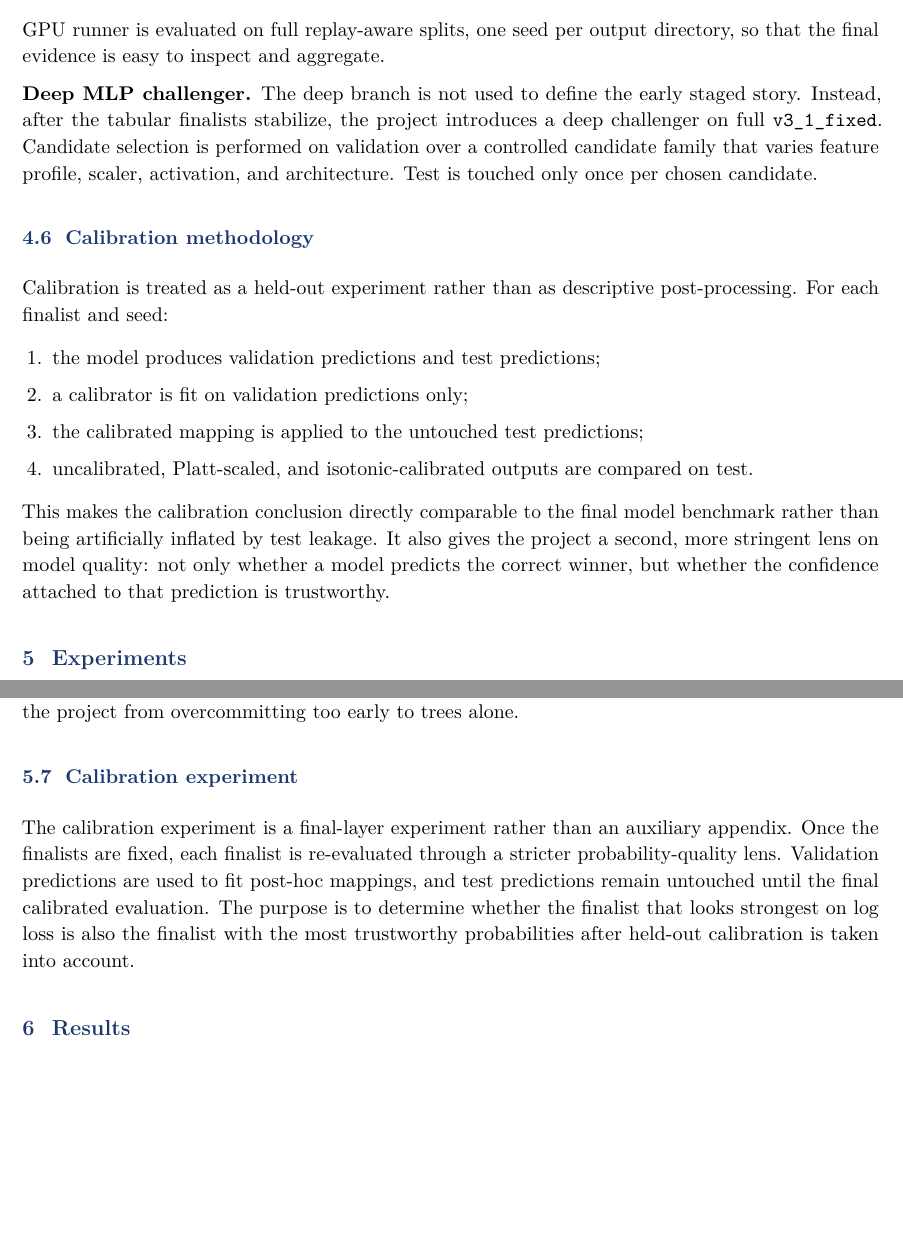
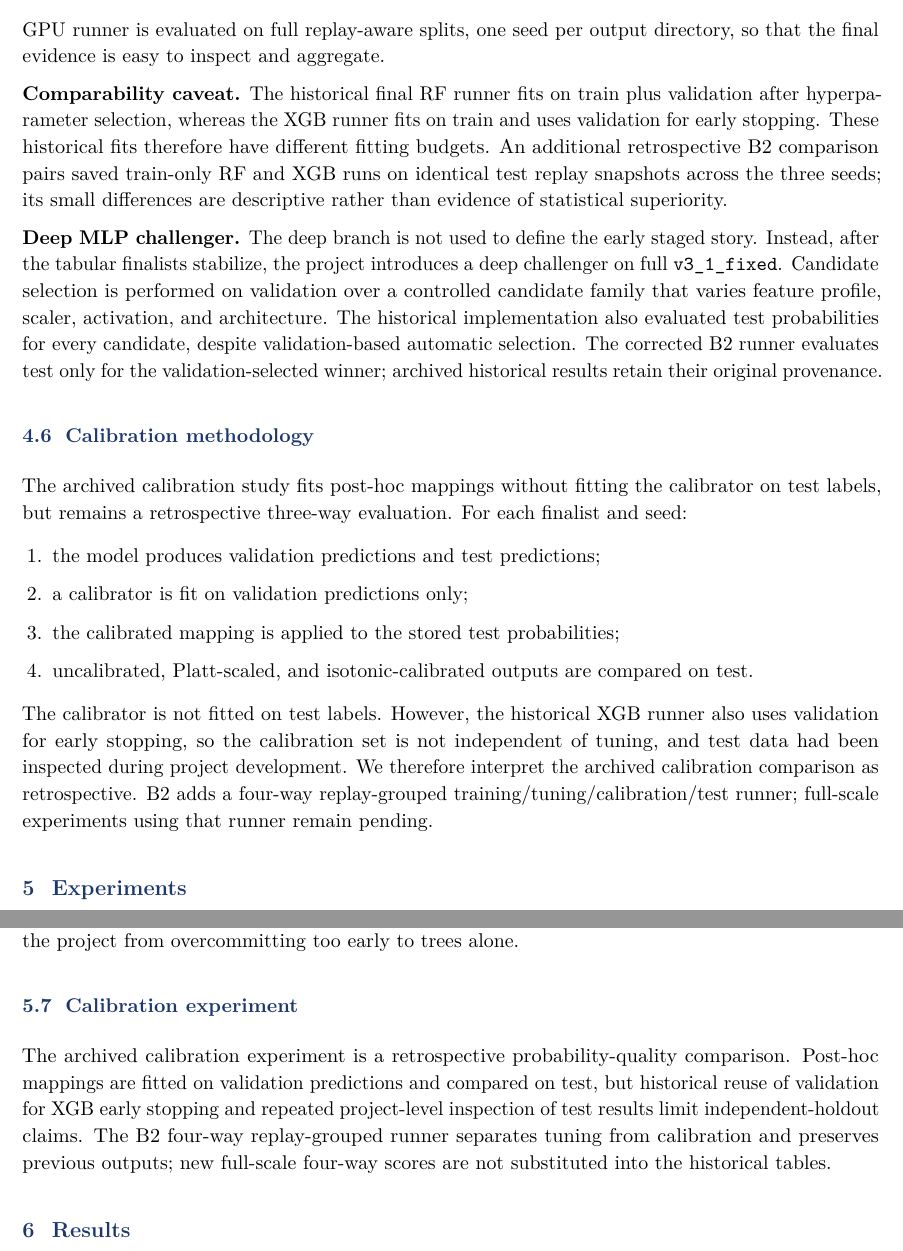
Before and after one commit to siegmound/ML_SC2, a LaTeX document (paper/sc2_outcome_prediction_paper.tex): two parts of pages 10 and 13 of 19 before the commit and two parts of pages 10 and 13 of 20 after it, joined at a grey line, cut so that both start at the same text, the shorter picture padded with empty space. Compiled offline with pdfLaTeX.

Commit message:
docs(B2): correct paper methods for historical test reuse and calibration partition dependence

```diff
--- a/paper/sc2_outcome_prediction_paper.tex
+++ b/paper/sc2_outcome_prediction_paper.tex
@@ -300,18 +300,20 @@ This distinction turns out to be essential. A model can be competitive as a clas
 
 \textbf{XGBoost.} XGB is used as the strongest boosted-tree probability model. The final full runner uses histogram tree construction, validation-based early stopping, and full feature inputs. The final GPU runner is evaluated on full replay-aware splits, one seed per output directory, so that the final evidence is easy to inspect and aggregate.
 
-\textbf{Deep MLP challenger.} The deep branch is not used to define the early staged story. Instead, after the tabular finalists stabilize, the project introduces a deep challenger on full \texttt{v3\_1\_fixed}. Candidate selection is performed on validation over a controlled candidate family that varies feature profile, scaler, activation, and architecture. Test is touched only once per chosen candidate.
+\textbf{Comparability caveat.} The historical final RF runner fits on train plus validation after hyperparameter selection, whereas the XGB runner fits on train and uses validation for early stopping. These historical fits therefore have different fitting budgets. An additional retrospective B2 comparison pairs saved train-only RF and XGB runs on identical test replay snapshots across the three seeds; its small differences are descriptive rather than evidence of statistical superiority.
+
+\textbf{Deep MLP challenger.} The deep branch is not used to define the early staged story. Instead, after the tabular finalists stabilize, the project introduces a deep challenger on full \texttt{v3\_1\_fixed}. Candidate selection is performed on validation over a controlled candidate family that varies feature profile, scaler, activation, and architecture. The historical implementation also evaluated test probabilities for every candidate, despite validation-based automatic selection. The corrected B2 runner evaluates test only for the validation-selected winner; archived historical results retain their original provenance.
 
 \subsection{Calibration methodology}
-Calibration is treated as a held-out experiment rather than as descriptive post-processing. For each finalist and seed:
+The archived calibration study fits post-hoc mappings without fitting the calibrator on test labels, but remains a retrospective three-way evaluation. For each finalist and seed:
 \begin{enumerate}
     \item the model produces validation predictions and test predictions;
     \item a calibrator is fit on validation predictions only;
-    \item the calibrated mapping is applied to the untouched test predictions;
+    \item the calibrated mapping is applied to the stored test probabilities;
     \item uncalibrated, Platt-scaled, and isotonic-calibrated outputs are compared on test.
 \end{enumerate}
 
-This makes the calibration conclusion directly comparable to the final model benchmark rather than being artificially inflated by test leakage. It also gives the project a second, more stringent lens on model quality: not only whether a model predicts the correct winner, but whether the confidence attached to that prediction is trustworthy.
+The calibrator is not fitted on test labels. However, the historical XGB runner also uses validation for early stopping, so the calibration set is not independent of tuning, and test data had been inspected during project development. We therefore interpret the archived calibration comparison as retrospective. B2 adds a four-way replay-grouped training/tuning/calibration/test runner; full-scale experiments using that runner remain pending.
 
 
 \section{Experiments}
@@ -394,7 +396,7 @@ The deep branch is intentionally placed after the tabular finalists stabilize. I
 The deep experiment therefore functions as a strong challenger rather than as an exploratory curiosity. It asks whether a flexible non-linear learner, given the same replay-aware protocol and a controlled model-selection procedure, can produce a better final result than the tabular ensembles. This keeps the project from overcommitting too early to trees alone.
 
 \subsection{Calibration experiment}
-The calibration experiment is a final-layer experiment rather than an auxiliary appendix. Once the finalists are fixed, each finalist is re-evaluated through a stricter probability-quality lens. Validation predictions are used to fit post-hoc mappings, and test predictions remain untouched until the final calibrated evaluation. The purpose is to determine whether the finalist that looks strongest on log loss is also the finalist with the most trustworthy probabilities after held-out calibration is taken into account.
+The archived calibration experiment is a retrospective probability-quality comparison. Post-hoc mappings are fitted on validation predictions and compared on test, but historical reuse of validation for XGB early stopping and repeated project-level inspection of test results limit independent-holdout claims. The B2 four-way replay-grouped runner separates tuning from calibration and preserves previous outputs; new full-scale four-way scores are not substituted into the historical tables.
 
 
 \section{Results}
```
Also changed, not shown: paper/sc2_outcome_prediction_paper.tex (12 more changed lines).
